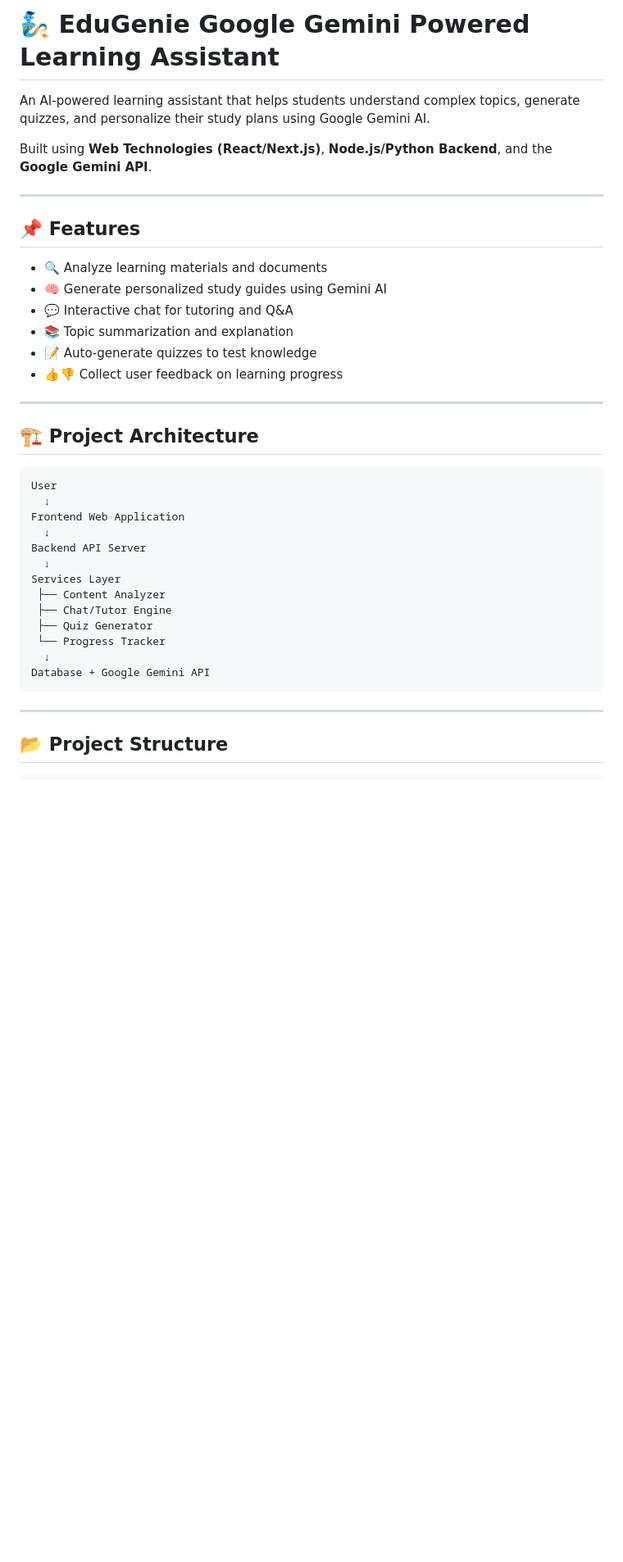
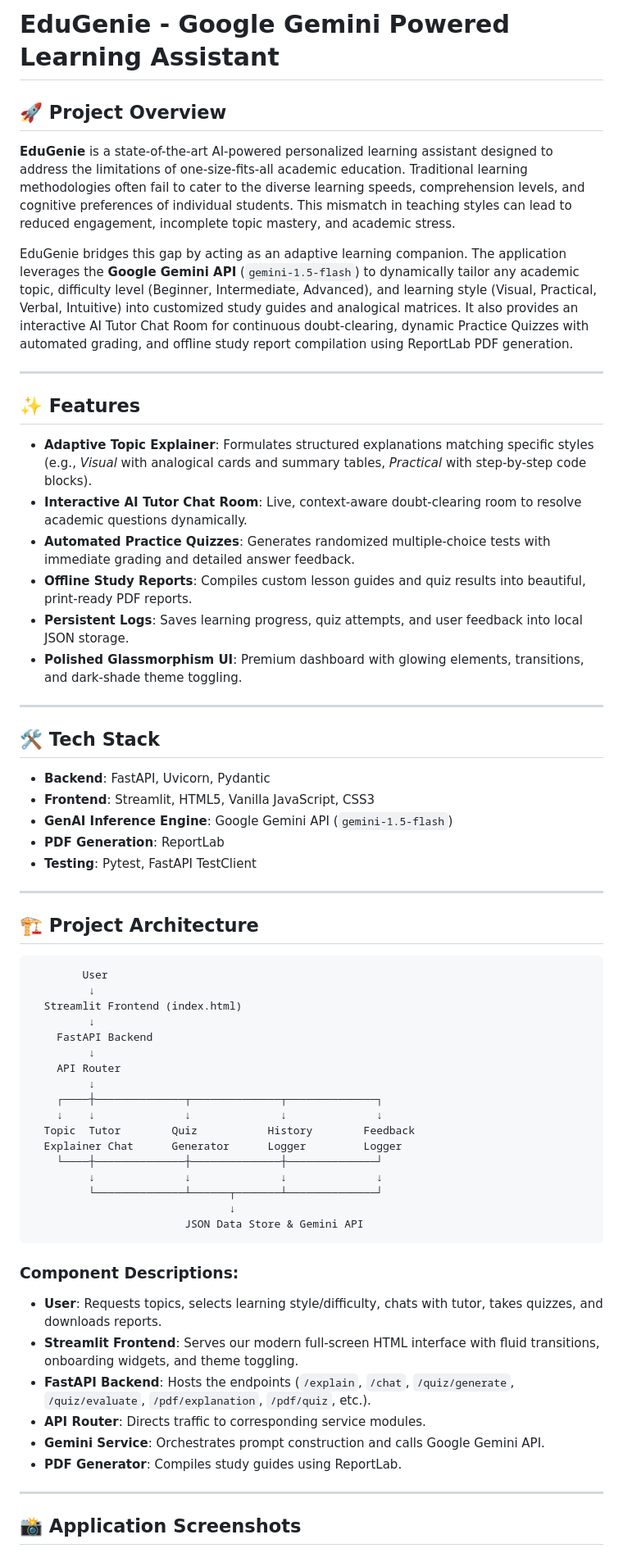
Before and after one commit to manankochar1720/Gen-ai-Google-Gemini-Powered-Learning-Assistant, a Markdown page: README.md, the part around one of its changes. Shown at 82% size. Drawn GitHub-style; blank space fills up the shorter version.

````diff
--- a/README.md
+++ b/README.md
@@ -1,41 +1,61 @@
-# 🧞 EduGenie Google Gemini Powered Learning Assistant
+# EduGenie - Google Gemini Powered Learning Assistant
 
-An AI-powered learning assistant that helps students understand complex topics, generate quizzes, and personalize their study plans using Google Gemini AI.
+## 🚀 Project Overview
+**EduGenie** is a state-of-the-art AI-powered personalized learning assistant designed to address the limitations of one-size-fits-all academic education. Traditional learning methodologies often fail to cater to the diverse learning speeds, comprehension levels, and cognitive preferences of individual students. This mismatch in teaching styles can lead to reduced engagement, incomplete topic mastery, and academic stress.
 
-Built using **Web Technologies (React/Next.js)**, **Node.js/Python Backend**, and the **Google Gemini API**.
+EduGenie bridges this gap by acting as an adaptive learning companion. The application leverages the **Google Gemini API** (`gemini-1.5-flash`) to dynamically tailor any academic topic, difficulty level (Beginner, Intermediate, Advanced), and learning style (Visual, Practical, Verbal, Intuitive) into customized study guides and analogical matrices. It also provides an interactive AI Tutor Chat Room for continuous doubt-clearing, dynamic Practice Quizzes with automated grading, and offline study report compilation using ReportLab PDF generation.
 
 ---
 
-## 📌 Features
+## ✨ Features
+- **Adaptive Topic Explainer**: Formulates structured explanations matching specific styles (e.g., *Visual* with analogical cards and summary tables, *Practical* with step-by-step code blocks).
+- **Interactive AI Tutor Chat Room**: Live, context-aware doubt-clearing room to resolve academic questions dynamically.
+- **Automated Practice Quizzes**: Generates randomized multiple-choice tests with immediate grading and detailed answer feedback.
+- **Offline Study Reports**: Compiles custom lesson guides and quiz results into beautiful, print-ready PDF reports.
+- **Persistent Logs**: Saves learning progress, quiz attempts, and user feedback into local JSON storage.
+- **Polished Glassmorphism UI**: Premium dashboard with glowing elements, transitions, and dark-shade theme toggling.
 
-- 🔍 Analyze learning materials and documents
-- 🧠 Generate personalized study guides using Gemini AI
-- 💬 Interactive chat for tutoring and Q&A
-- 📚 Topic summarization and explanation
-- 📝 Auto-generate quizzes to test knowledge
-- 👍👎 Collect user feedback on learning progress
+---
+
+## 🛠️ Tech Stack
+- **Backend**: FastAPI, Uvicorn, Pydantic
+- **Frontend**: Streamlit, HTML5, Vanilla JavaScript, CSS3
+- **GenAI Inference Engine**: Google Gemini API (`gemini-1.5-flash`)
+- **PDF Generation**: ReportLab
+- **Testing**: Pytest, FastAPI TestClient
 
 ---
 
 ## 🏗️ Project Architecture
+```text
+        User
+         ↓
+  Streamlit Frontend (index.html)
+         ↓
+    FastAPI Backend
+         ↓
+    API Router
+         ↓
+    ┌────┼──────────────┬──────────────┬──────────────┐
+    ↓    ↓              ↓              ↓              ↓
+  Topic  Tutor        Quiz           History        Feedback
+  Explainer Chat      Generator      Logger         Logger
+    └────┼──────────────┼──────────────┼──────────────┘
+         ↓              ↓              ↓              ↓
+         └──────────────┴──────┬───────┴──────────────┘
+                               ↓
+                        JSON Data Store & Gemini API
+```
 
-```text
-User
-  ↓
-Frontend Web Application
-  ↓
-Backend API Server
-  ↓
-Services Layer
- ├── Content Analyzer
- ├── Chat/Tutor Engine
- ├── Quiz Generator
- └── Progress Tracker
-  ↓
-Database + Google Gemini API
-```
+### Component Descriptions:
+- **User**: Requests topics, selects learning style/difficulty, chats with tutor, takes quizzes, and downloads reports.
+- **Streamlit Frontend**: Serves our modern full-screen HTML interface with fluid transitions, onboarding widgets, and theme toggling.
+- **FastAPI Backend**: Hosts the endpoints (`/explain`, `/chat`, `/quiz/generate`, `/quiz/evaluate`, `/pdf/explanation`, `/pdf/quiz`, etc.).
+- **API Router**: Directs traffic to corresponding service modules.
+- **Gemini Service**: Orchestrates prompt construction and calls Google Gemini API.
+- **PDF Generator**: Compiles study guides using ReportLab.
 
 ---
 
-## 📂 Project Structure
+## 📸 Application Screenshots
 
````
Also changed, not shown: other parts of README.md (+13 -31 lines), images/concept_explainer.png (added), images/dashboard.png (added), images/history_log.png (added), images/quiz_active.png (added), images/quiz_setup.png (added).
